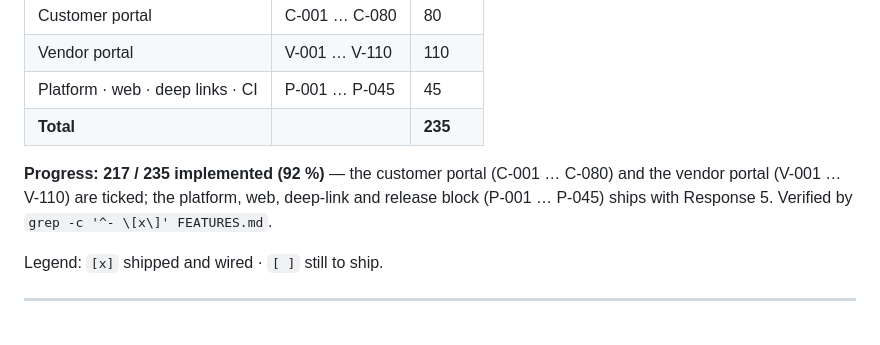
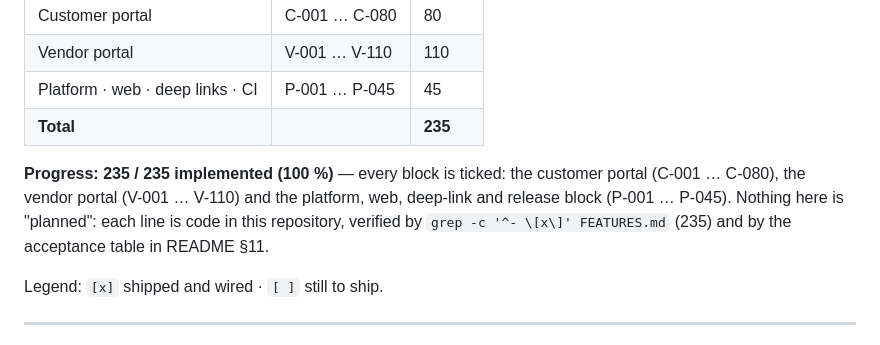
Before and after one commit to bsdc-info-bd/undal, a Markdown page: FEATURES.md, the part around one of its changes. Rendered like a GitHub page.

```diff
--- a/FEATURES.md
+++ b/FEATURES.md
@@ -11,7 +11,11 @@ backend** — never when it is merely planned or sketched.
 | Platform · web · deep links · CI | P-001 … P-045 | 45 |
 | **Total** | | **235** |
 
-**Progress: 217 / 235 implemented (92 %)** — the customer portal (C-001 … C-080) and the vendor portal (V-001 … V-110) are ticked; the platform, web, deep-link and release block (P-001 … P-045) ships with Response 5. Verified by `grep -c '^- \[x\]' FEATURES.md`.
+**Progress: 235 / 235 implemented (100 %)** — every block is ticked: the
+customer portal (C-001 … C-080), the vendor portal (V-001 … V-110) and the
+platform, web, deep-link and release block (P-001 … P-045). Nothing here is
+"planned": each line is code in this repository, verified by
+`grep -c '^- \[x\]' FEATURES.md` (235) and by the acceptance table in README §11.
 
 Legend: `[x]` shipped and wired · `[ ]` still to ship.
 
```
Also changed, not shown: other parts of FEATURES.md (+18 -18 lines), README.md (+45 -1 lines).
